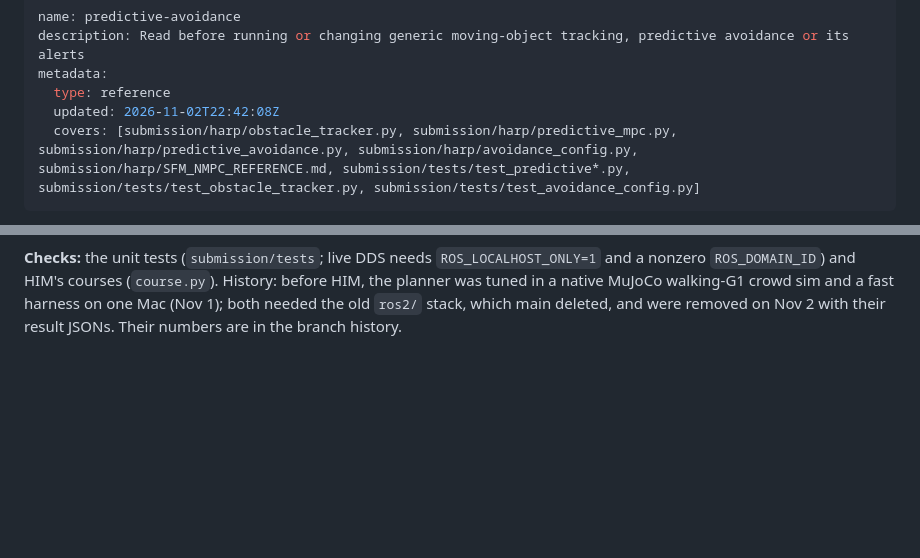
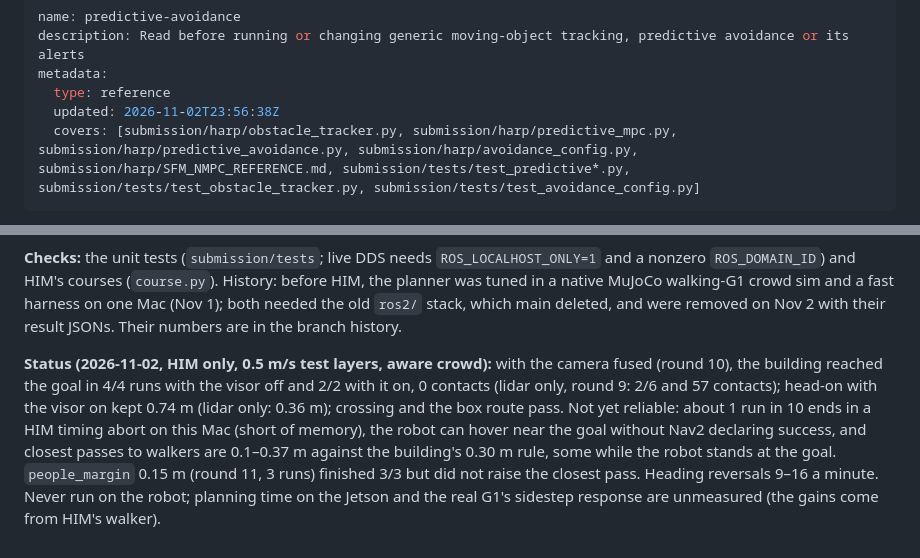
Before and after one commit to Humanoid-Athletic-Robotics-Project-HARP/social-interaction, a Markdown page: context/predictive-avoidance.md, 2 parts joined by grey strips. GitHub-like rendering; blank space fills up the shorter version.

Commit message:
Record the honest HIM status of predictive avoidance (rounds 9-11)
Co-Authored-By: Claude Opus 5.5 <noreply@anthropic.com>

```diff
--- a/context/predictive-avoidance.md
+++ b/context/predictive-avoidance.md
@@ -3,7 +3,7 @@ name: predictive-avoidance
 description: Read before running or changing generic moving-object tracking, predictive avoidance or its alerts
 metadata:
   type: reference
-  updated: 2026-11-02T22:42:08Z
+  updated: 2026-11-02T23:56:38Z
   covers: [submission/harp/obstacle_tracker.py, submission/harp/predictive_mpc.py, submission/harp/predictive_avoidance.py, submission/harp/avoidance_config.py, submission/harp/SFM_NMPC_REFERENCE.md, submission/tests/test_predictive*.py, submission/tests/test_obstacle_tracker.py, submission/tests/test_avoidance_config.py]
 ---
 
@@ -20,3 +20,5 @@ metadata:
 **Integration:** 5 Hz lower-priority filter, 0.15 s planning deadline, zero on stale/malformed input or planning failure. Route success idles; failure latches zero. `/harp/obstacle_alert` is a JSON signal, not an installed horn. Results: `follow`, `yield`, `evade`, `blocked` (standing ranked best); alert whenever the chosen path is not certifiably clear.
 
 **Checks:** the unit tests (`submission/tests`; live DDS needs `ROS_LOCALHOST_ONLY=1` and a nonzero `ROS_DOMAIN_ID`) and HIM's courses (`course.py`). History: before HIM, the planner was tuned in a native MuJoCo walking-G1 crowd sim and a fast harness on one Mac (Nov 1); both needed the old `ros2/` stack, which main deleted, and were removed on Nov 2 with their result JSONs. Their numbers are in the branch history.
+
+**Status (2026-11-02, HIM only, 0.5 m/s test layers, aware crowd):** with the camera fused (round 10), the building reached the goal in 4/4 runs with the visor off and 2/2 with it on, 0 contacts (lidar only, round 9: 2/6 and 57 contacts); head-on with the visor on kept 0.74 m (lidar only: 0.36 m); crossing and the box route pass. Not yet reliable: about 1 run in 10 ends in a HIM timing abort on this Mac (short of memory), the robot can hover near the goal without Nav2 declaring success, and closest passes to walkers are 0.1–0.37 m against the building's 0.30 m rule, some while the robot stands at the goal. `people_margin` 0.15 m (round 11, 3 runs) finished 3/3 but did not raise the closest pass. Heading reversals 9–16 a minute. Never run on the robot; planning time on the Jetson and the real G1's sidestep response are unmeasured (the gains come from HIM's walker).
```
